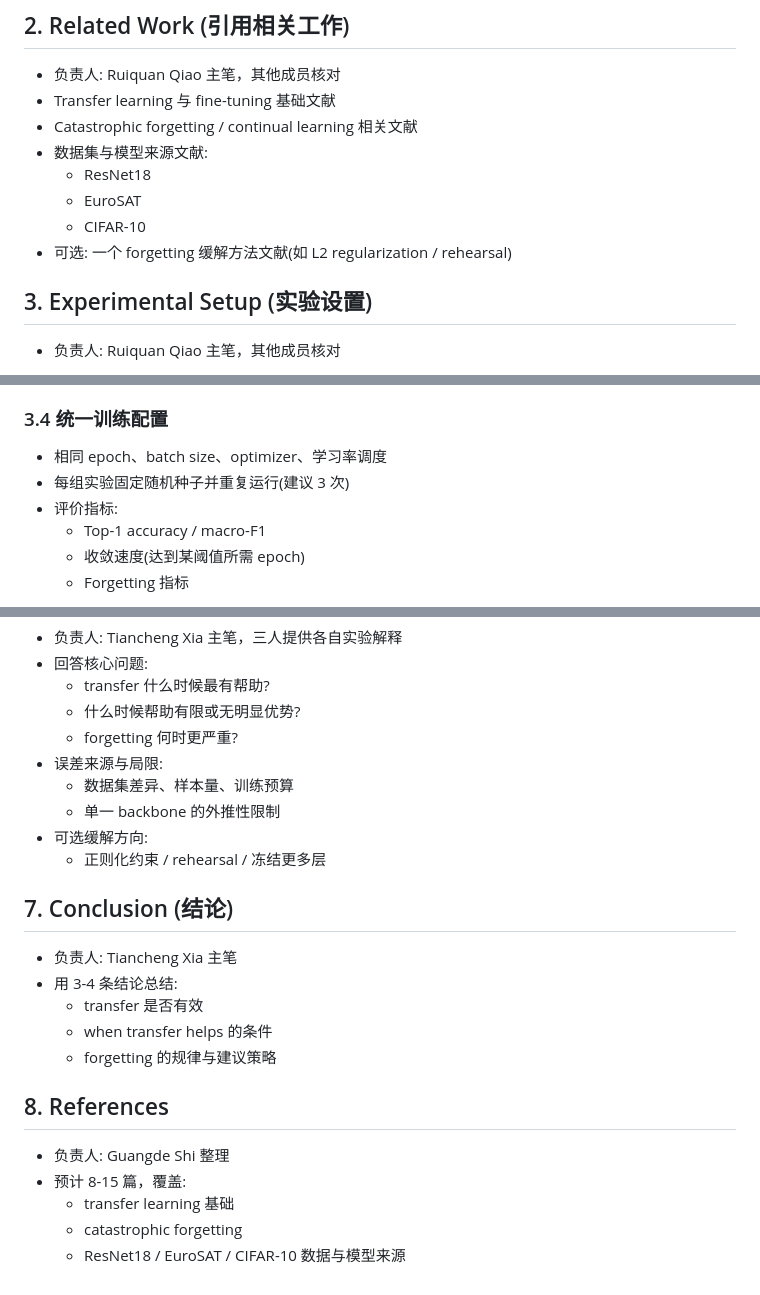
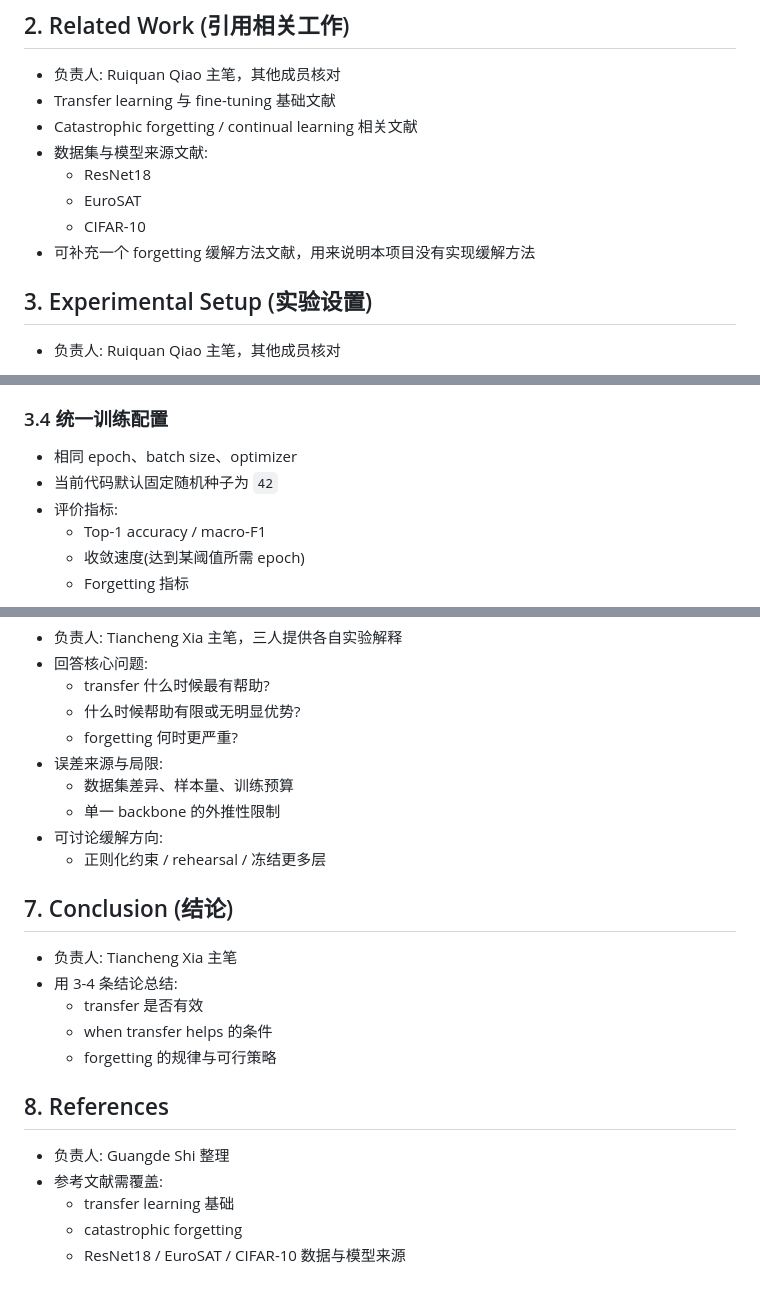
Before and after one commit to RuiquanQiao/COMP6242-group-project, a Markdown page: report-outline.md, 3 parts joined by grey strips. GitHub-like rendering.

```diff
--- a/report-outline.md
+++ b/report-outline.md
@@ -48,7 +48,7 @@
   - ResNet18
   - EuroSAT
   - CIFAR-10
-- 可选: 一个 forgetting 缓解方法文献(如 L2 regularization / rehearsal)
+- 可补充一个 forgetting 缓解方法文献，用来说明本项目没有实现缓解方法
 
 ## 3. Experimental Setup (实验设置)
 - 负责人: Ruiquan Qiao 主笔，其他成员核对
@@ -73,8 +73,8 @@
 - Full Fine-tuning: 全参数微调
 
 ### 3.4 统一训练配置
-- 相同 epoch、batch size、optimizer、学习率调度
-- 每组实验固定随机种子并重复运行(建议 3 次)
+- 相同 epoch、batch size、optimizer
+- 当前代码默认固定随机种子为 `42`
 - 评价指标:
   - Top-1 accuracy / macro-F1
   - 收敛速度(达到某阈值所需 epoch)
@@ -221,7 +221,7 @@
 - 误差来源与局限:
   - 数据集差异、样本量、训练预算
   - 单一 backbone 的外推性限制
-- 可选缓解方向:
+- 可讨论缓解方向:
   - 正则化约束 / rehearsal / 冻结更多层
 
 ## 7. Conclusion (结论)
@@ -229,11 +229,11 @@
 - 用 3-4 条结论总结:
   - transfer 是否有效
   - when transfer helps 的条件
-  - forgetting 的规律与建议策略
+  - forgetting 的规律与可行策略
 
 ## 8. References
 - 负责人: Guangde Shi 整理
-- 预计 8-15 篇，覆盖:
+- 参考文献需覆盖:
   - transfer learning 基础
   - catastrophic forgetting
   - ResNet18 / EuroSAT / CIFAR-10 数据与模型来源
```
Also changed, not shown: other parts of report-outline.md (+3 -3 lines), report.md (+5 -5 lines).
